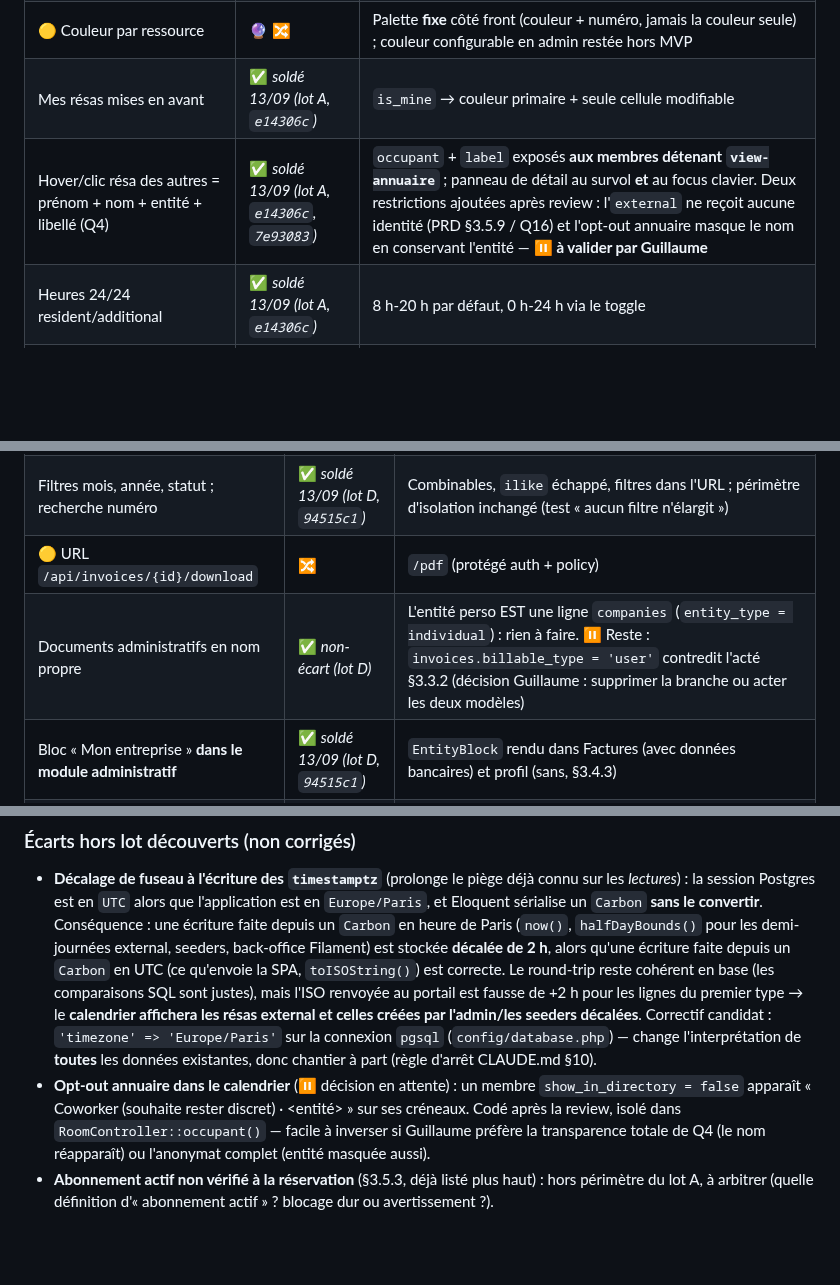
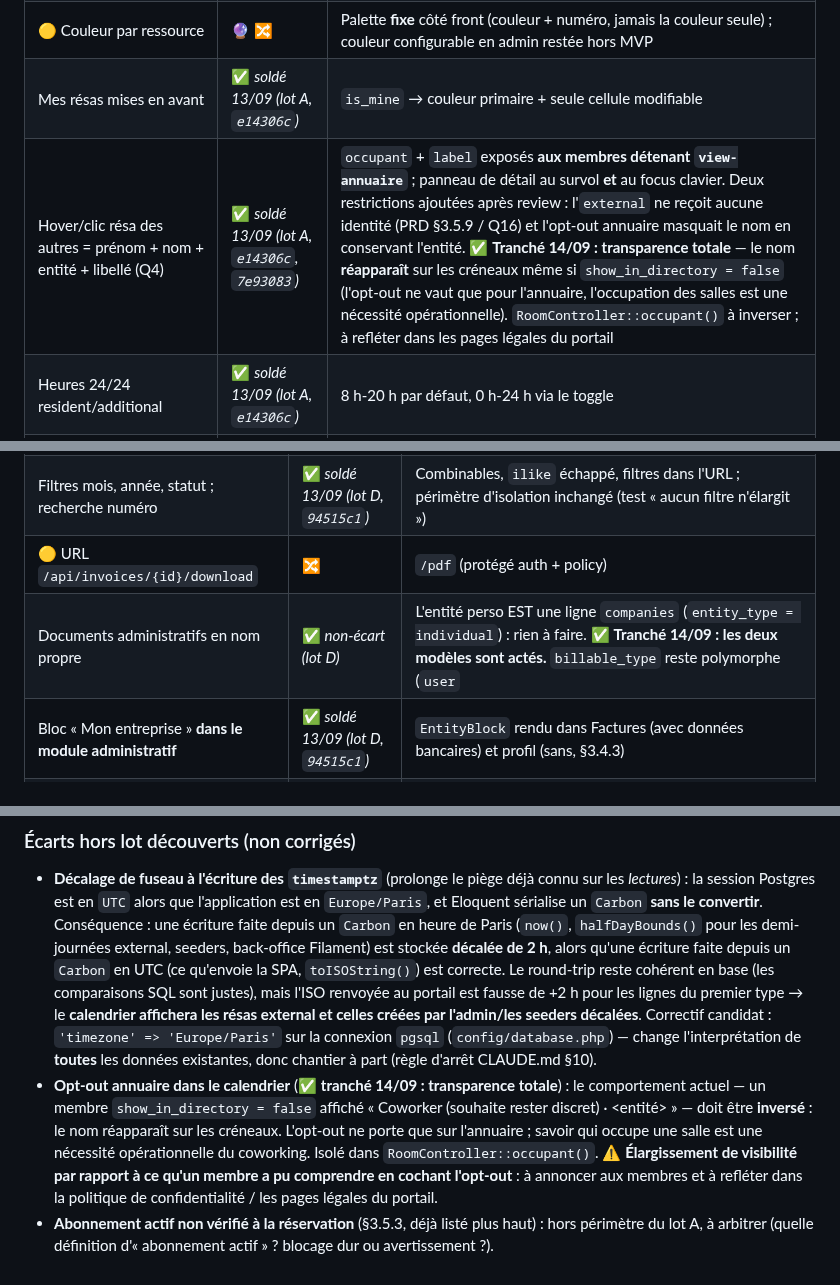
Before and after one commit to gtribut/ecoworking-manager, a Markdown page: docs/review_fable/08-ecarts-prd-portail.md, 3 parts joined by grey strips. GitHub-like rendering; blank space fills up the shorter version.

```diff
--- a/docs/review_fable/08-ecarts-prd-portail.md
+++ b/docs/review_fable/08-ecarts-prd-portail.md
@@ -135,7 +135,7 @@ Points de conformité / sécurité à noter : audit log incomplet (`MemberProfil
 | Vue jour (défaut mobile) | ✅ *soldé 13/09 (lot A, `e14306c`)* | Grille salles × heures, défaut mobile via `matchMedia` |
 | 🟡 Couleur par ressource | 🔮 🔀 | Palette **fixe** côté front (couleur + numéro, jamais la couleur seule) ; couleur configurable en admin restée hors MVP |
 | Mes résas mises en avant | ✅ *soldé 13/09 (lot A, `e14306c`)* | `is_mine` → couleur primaire + seule cellule modifiable |
-| Hover/clic résa des autres = prénom + nom + entité + libellé (Q4) | ✅ *soldé 13/09 (lot A, `e14306c`, `7e93083`)* | `occupant` + `label` exposés **aux membres détenant `view-annuaire`** ; panneau de détail au survol **et** au focus clavier. Deux restrictions ajoutées après review : l'`external` ne reçoit aucune identité (PRD §3.5.9 / Q16) et l'opt-out annuaire masque le nom en conservant l'entité — ⏸️ **à valider par Guillaume** |
+| Hover/clic résa des autres = prénom + nom + entité + libellé (Q4) | ✅ *soldé 13/09 (lot A, `e14306c`, `7e93083`)* | `occupant` + `label` exposés **aux membres détenant `view-annuaire`** ; panneau de détail au survol **et** au focus clavier. Deux restrictions ajoutées après review : l'`external` ne reçoit aucune identité (PRD §3.5.9 / Q16) et l'opt-out annuaire masquait le nom en conservant l'entité. ✅ **Tranché 14/09 : transparence totale** — le nom **réapparaît** sur les créneaux même si `show_in_directory = false` (l'opt-out ne vaut que pour l'annuaire, l'occupation des salles est une nécessité opérationnelle). `RoomController::occupant()` à inverser ; à refléter dans les pages légales du portail |
 | Heures 24/24 resident/additional | ✅ *soldé 13/09 (lot A, `e14306c`)* | 8 h-20 h par défaut, 0 h-24 h via le toggle |
 | 🟡 Toggle « voir 24 h » | ✅ *soldé 13/09 (lot A, `e14306c`)* | Case « Voir 24 h » (masquée pour l'external, borné 9 h-18 h) |
 | Boutons semaine préc./suiv./aujourd'hui | ✅ *soldé 13/09 (lot A, `e14306c`)* | Boutons adaptés à la vue (semaine / jour) |
@@ -192,7 +192,7 @@ Points de conformité / sécurité à noter : audit log incomplet (`MemberProfil
 | Tri date / numéro / statut | ✅ *soldé 13/09 (lot D, `94515c1`)* | `IndexInvoicesRequest` (`sort`/`direction`), en-têtes `aria-sort`, annonce `aria-live` ; tri statut alphabétique (acté MVP) |
 | Filtres mois, année, statut ; recherche numéro | ✅ *soldé 13/09 (lot D, `94515c1`)* | Combinables, `ilike` échappé, filtres dans l'URL ; périmètre d'isolation inchangé (test « aucun filtre n'élargit ») |
 | 🟡 URL `/api/invoices/{id}/download` | 🔀 | `/pdf` (protégé auth + policy) |
-| Documents administratifs en nom propre | ✅ *non-écart (lot D)* | L'entité perso EST une ligne `companies` (`entity_type = individual`) : rien à faire. ⏸️ Reste : `invoices.billable_type = 'user'` contredit l'acté §3.3.2 (décision Guillaume : supprimer la branche ou acter les deux modèles) |
+| Documents administratifs en nom propre | ✅ *non-écart (lot D)* | L'entité perso EST une ligne `companies` (`entity_type = individual`) : rien à faire. ✅ **Tranché 14/09 : les deux modèles sont actés.** `billable_type` reste polymorphe (`user` | `company`) ; `entity_type = individual` sert aux particuliers ayant besoin d'une fiche entité. PRD §3.3.2 précisé le 14/09 (la règle d'accès `billing_contact` est inchangée) |
 | Bloc « Mon entreprise » **dans le module administratif** | ✅ *soldé 13/09 (lot D, `94515c1`)* | `EntityBlock` rendu dans Factures (avec données bancaires) et profil (sans, §3.4.3) |
 | Mode de paiement préféré | ✅ *soldé 13/09 (lot D, `94515c1`)* | `CompanyResource` sous `CompanyPolicy::viewBillingDetails` (contact facturation explicite de l'entité) |
 | 🟡 IBAN 4 derniers chiffres | ✅ *soldé 13/09 (lot D, `94515c1`)* | `iban_last4` seul, jamais l'IBAN complet ni le mandat (assertion négative sur la réponse brute) |
@@ -280,5 +280,5 @@ Regrouper en lots, chacun = une branche + tests :
 ### Écarts hors lot découverts (non corrigés)
 
 - **Décalage de fuseau à l'écriture des `timestamptz`** (prolonge le piège déjà connu sur les *lectures*) : la session Postgres est en `UTC` alors que l'application est en `Europe/Paris`, et Eloquent sérialise un `Carbon` **sans le convertir**. Conséquence : une écriture faite depuis un `Carbon` en heure de Paris (`now()`, `halfDayBounds()` pour les demi-journées external, seeders, back-office Filament) est stockée **décalée de 2 h**, alors qu'une écriture faite depuis un `Carbon` en UTC (ce qu'envoie la SPA, `toISOString()`) est correcte. Le round-trip reste cohérent en base (les comparaisons SQL sont justes), mais l'ISO renvoyée au portail est fausse de +2 h pour les lignes du premier type → le **calendrier affichera les résas external et celles créées par l'admin/les seeders décalées**. Correctif candidat : `'timezone' => 'Europe/Paris'` sur la connexion `pgsql` (`config/database.php`) — change l'interprétation de **toutes** les données existantes, donc chantier à part (règle d'arrêt CLAUDE.md §10).
-- **Opt-out annuaire dans le calendrier** (⏸️ décision en attente) : un membre `show_in_directory = false` apparaît « Coworker (souhaite rester discret) · <entité> » sur ses créneaux. Codé après la review, isolé dans `RoomController::occupant()` — facile à inverser si Guillaume préfère la transparence totale de Q4 (le nom réapparaît) ou l'anonymat complet (entité masquée aussi).
+- **Opt-out annuaire dans le calendrier** (✅ **tranché 14/09 : transparence totale**) : le comportement actuel — un membre `show_in_directory = false` affiché « Coworker (souhaite rester discret) · <entité> » — doit être **inversé** : le nom réapparaît sur les créneaux. L'opt-out ne porte que sur l'annuaire ; savoir qui occupe une salle est une nécessité opérationnelle du coworking. Isolé dans `RoomController::occupant()`. ⚠️ **Élargissement de visibilité par rapport à ce qu'un membre a pu comprendre en cochant l'opt-out** : à annoncer aux membres et à refléter dans la politique de confidentialité / les pages légales du portail.
 - **Abonnement actif non vérifié à la réservation** (§3.5.3, déjà listé plus haut) : hors périmètre du lot A, à arbitrer (quelle définition d'« abonnement actif » ? blocage dur ou avertissement ?).
```
Also changed, not shown: other parts of docs/review_fable/08-ecarts-prd-portail.md (+3 -3 lines), docs/PRD.md (+15 -1 lines).
